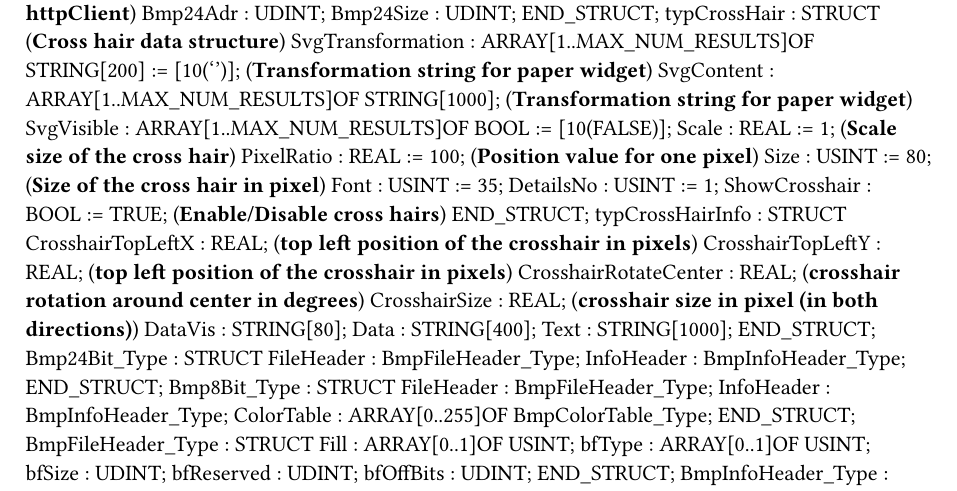
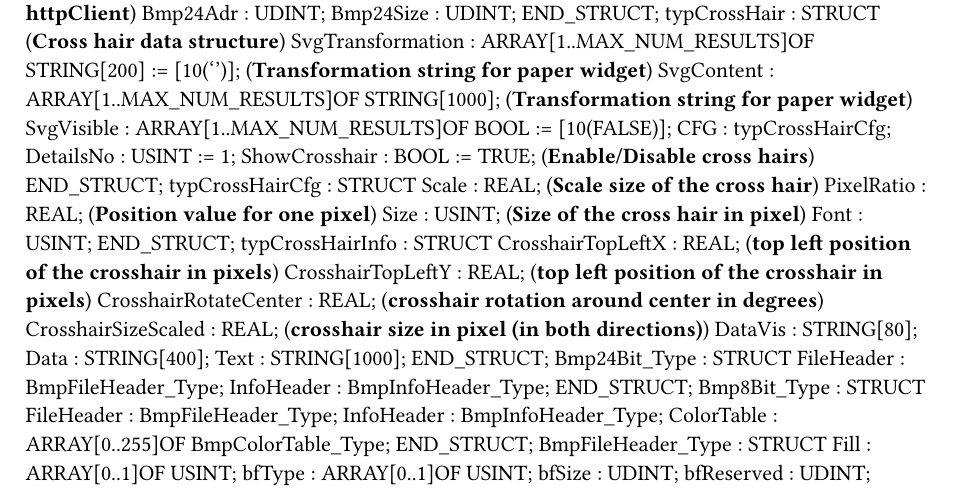
Before and after one commit to br-automation-com/mappVision-Demo, a Typst document (Logical/Vision/Vi_image/Types.typ): part of the page, cut so that both start at the same text. Compiled offline with Typst 0.15.

Commit message:
Fixed crosshair scaling for mappView Moved crosshair config do cfg-structure

```diff
--- a/Logical/Vision/Vi_image/Types.typ
+++ b/Logical/Vision/Vi_image/Types.typ
@@ -53,18 +53,21 @@ TYPE
 		SvgTransformation : ARRAY[1..MAX_NUM_RESULTS]OF STRING[200] := [10('')]; (*Transformation string for paper widget*)
 		SvgContent : ARRAY[1..MAX_NUM_RESULTS]OF STRING[1000]; (*Transformation string for paper widget*)
 		SvgVisible : ARRAY[1..MAX_NUM_RESULTS]OF BOOL := [10(FALSE)];
-		Scale : REAL := 1; (*Scale size of the cross hair*)
-		PixelRatio : REAL := 100; (*Position value for one pixel*)
-		Size : USINT := 80; (*Size of the cross hair in pixel*)
-		Font : USINT := 35;
+		CFG : typCrossHairCfg;
 		DetailsNo : USINT := 1;
 		ShowCrosshair : BOOL := TRUE; (*Enable/Disable cross hairs*)
+	END_STRUCT;
+	typCrossHairCfg : 	STRUCT
+		Scale : REAL; (*Scale size of the cross hair*)
+		PixelRatio : REAL; (*Position value for one pixel*)
+		Size : USINT; (*Size of the cross hair in pixel*)
+		Font : USINT;
 	END_STRUCT;
 	typCrossHairInfo : 	STRUCT
 		CrosshairTopLeftX : REAL; (*top left position of the crosshair in pixels*)
 		CrosshairTopLeftY : REAL; (*top left position of the crosshair in pixels*)
 		CrosshairRotateCenter : REAL; (*crosshair rotation around center in degrees*)
-		CrosshairSize : REAL; (*crosshair size in pixel (in both directions)*)
+		CrosshairSizeScaled : REAL; (*crosshair size in pixel (in both directions)*)
 		DataVis : STRING[80];
 		Data : STRING[400];
 		Text : STRING[1000];
```
Also changed, not shown: 2 other files.
